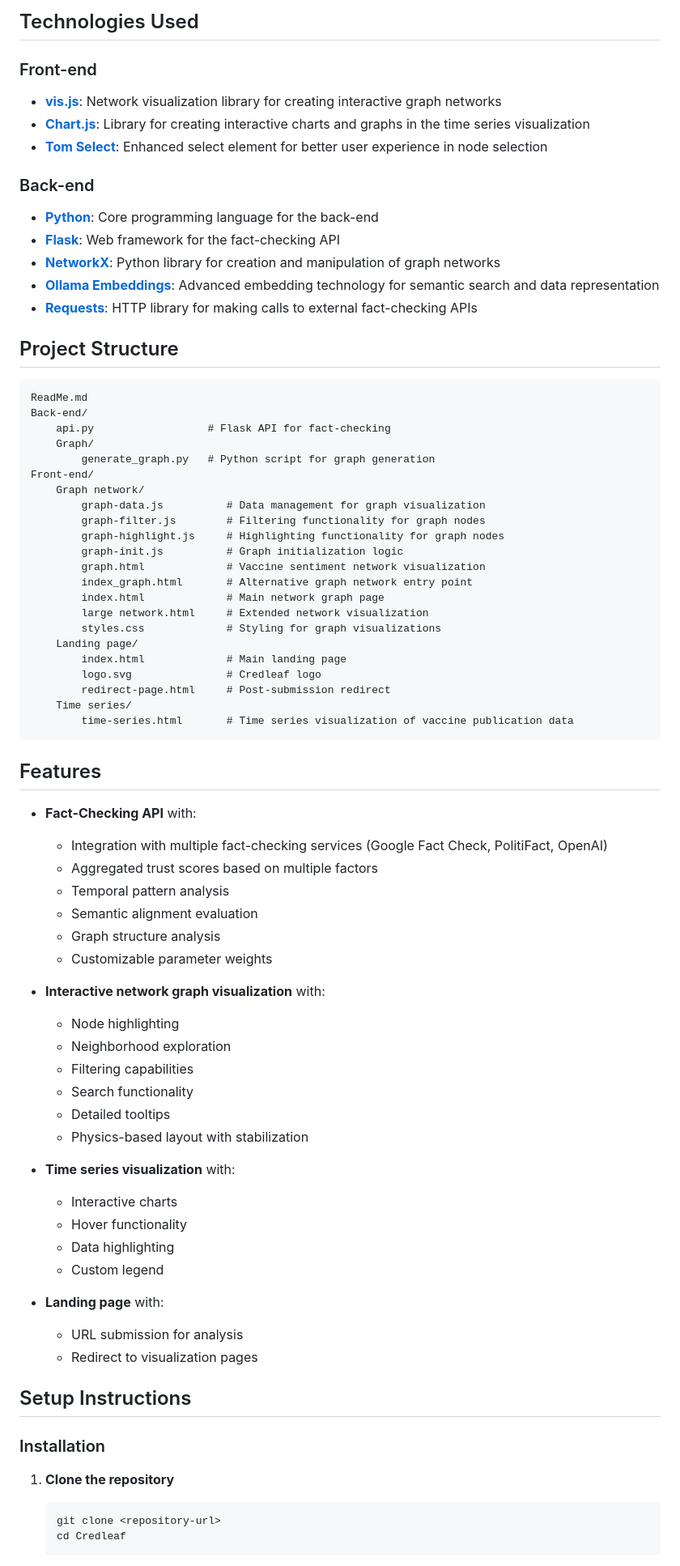
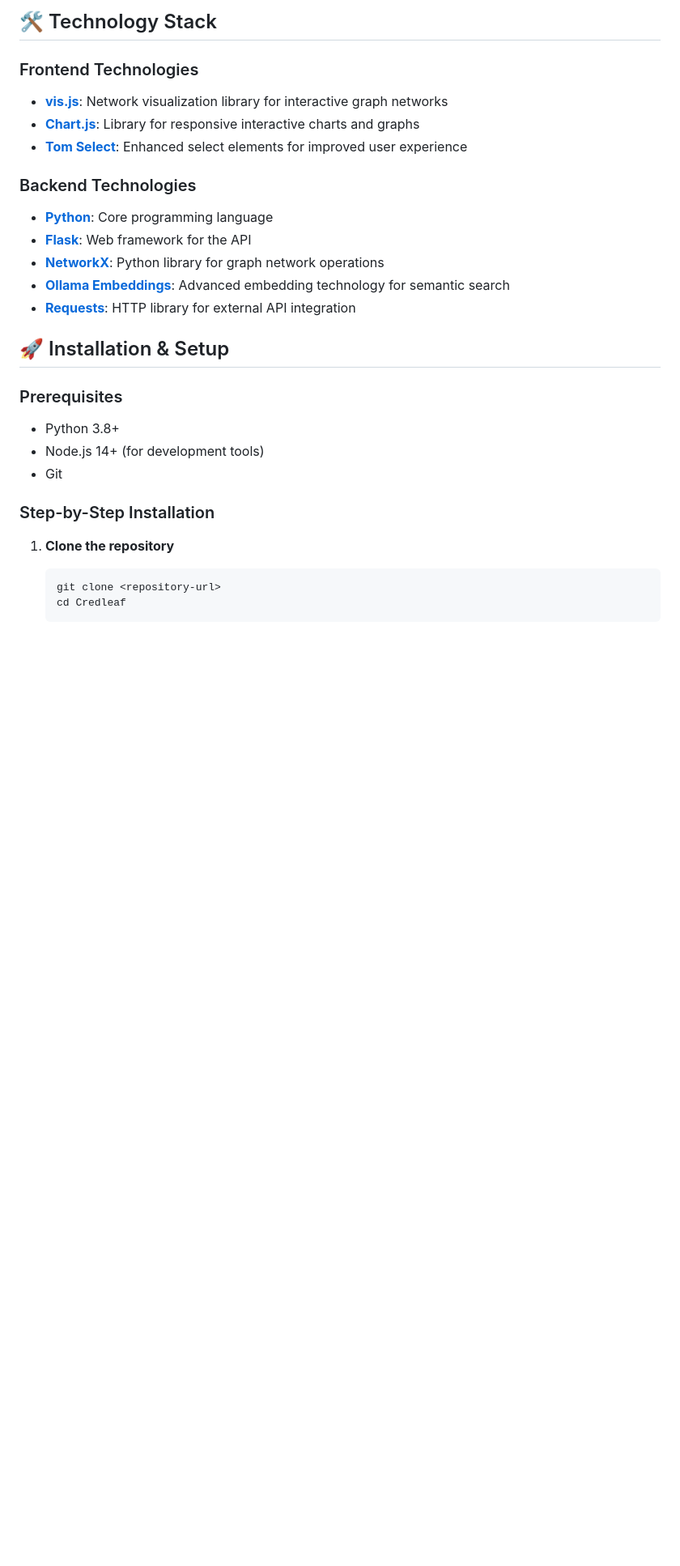
Before and after one commit to Ala-ADN/Credleaf, a Markdown page: ReadMe.md, the part around one of its changes. Shown at 81% size. Drawn GitHub-style; blank space fills up the shorter version.

Commit message:
better readme

````diff
--- a/ReadMe.md
+++ b/ReadMe.md
@@ -13,85 +76,33 @@ Credleaf consists of four main components:
 
-## Technologies Used
+## 🛠️ Technology Stack
 
-### Front-end
+### Frontend Technologies
 
-- **[vis.js](https://visjs.github.io/vis-network/)**: Network visualization library for creating interactive graph networks
-- **[Chart.js](https://www.chartjs.org/)**: Library for creating interactive charts and graphs in the time series visualization
-- **[Tom Select](https://tom-select.js.org/)**: Enhanced select element for better user experience in node selection
+- **[vis.js](https://visjs.github.io/vis-network/)**: Network visualization library for interactive graph networks
+- **[Chart.js](https://www.chartjs.org/)**: Library for responsive interactive charts and graphs
+- **[Tom Select](https://tom-select.js.org/)**: Enhanced select elements for improved user experience
 
-### Back-end
+### Backend Technologies
 
-- **[Python](https://www.python.org/)**: Core programming language for the back-end
-- **[Flask](https://flask.palletsprojects.com/)**: Web framework for the fact-checking API
-- **[NetworkX](https://networkx.org/)**: Python library for creation and manipulation of graph networks
-- **[Ollama Embeddings](https://ollama.com/)**: Advanced embedding technology for semantic search and data representation
-- **[Requests](https://docs.python-requests.org/)**: HTTP library for making calls to external fact-checking APIs
+- **[Python](https://www.python.org/)**: Core programming language
+- **[Flask](https://flask.palletsprojects.com/)**: Web framework for the API
+- **[NetworkX](https://networkx.org/)**: Python library for graph network operations
+- **[Ollama Embeddings](https://ollama.com/)**: Advanced embedding technology for semantic search
+- **[Requests](https://docs.python-requests.org/)**: HTTP library for external API integration
 
-## Project Structure
+## 🚀 Installation & Setup
 
-```
-ReadMe.md
-Back-end/
-    api.py                  # Flask API for fact-checking
-    Graph/
-        generate_graph.py   # Python script for graph generation
-Front-end/
-    Graph network/
-        graph-data.js          # Data management for graph visualization
-        graph-filter.js        # Filtering functionality for graph nodes
-        graph-highlight.js     # Highlighting functionality for graph nodes
-        graph-init.js          # Graph initialization logic
-        graph.html             # Vaccine sentiment network visualization
-        index_graph.html       # Alternative graph network entry point
-        index.html             # Main network graph page
-        large network.html     # Extended network visualization
-        styles.css             # Styling for graph visualizations
-    Landing page/
-        index.html             # Main landing page
-        logo.svg               # Credleaf logo
-        redirect-page.html     # Post-submission redirect
-    Time series/
-        time-series.html       # Time series visualization of vaccine publication data
-```
+### Prerequisites
 
-## Features
+- Python 3.8+
+- Node.js 14+ (for development tools)
+- Git
 
-- **Fact-Checking API** with:
-
-  - Integration with multiple fact-checking services (Google Fact Check, PolitiFact, OpenAI)
-  - Aggregated trust scores based on multiple factors
-  - Temporal pattern analysis
-  - Semantic alignment evaluation
-  - Graph structure analysis
-  - Customizable parameter weights
-
-- **Interactive network graph visualization** with:
-
-  - Node highlighting
-  - Neighborhood exploration
-  - Filtering capabilities
-  - Search functionality
-  - Detailed tooltips
-  - Physics-based layout with stabilization
-
-- **Time series visualization** with:
-
-  - Interactive charts
-  - Hover functionality
-  - Data highlighting
-  - Custom legend
-
-- **Landing page** with:
-  - URL submission for analysis
-  - Redirect to visualization pages
-
-## Setup Instructions
-
-### Installation
+### Step-by-Step Installation
 
 1. **Clone the repository**
 
-   ```
+   ```bash
    git clone <repository-url>
    cd Credleaf
    ```
````
Also changed, not shown: other parts of ReadMe.md (+147 -44 lines).
